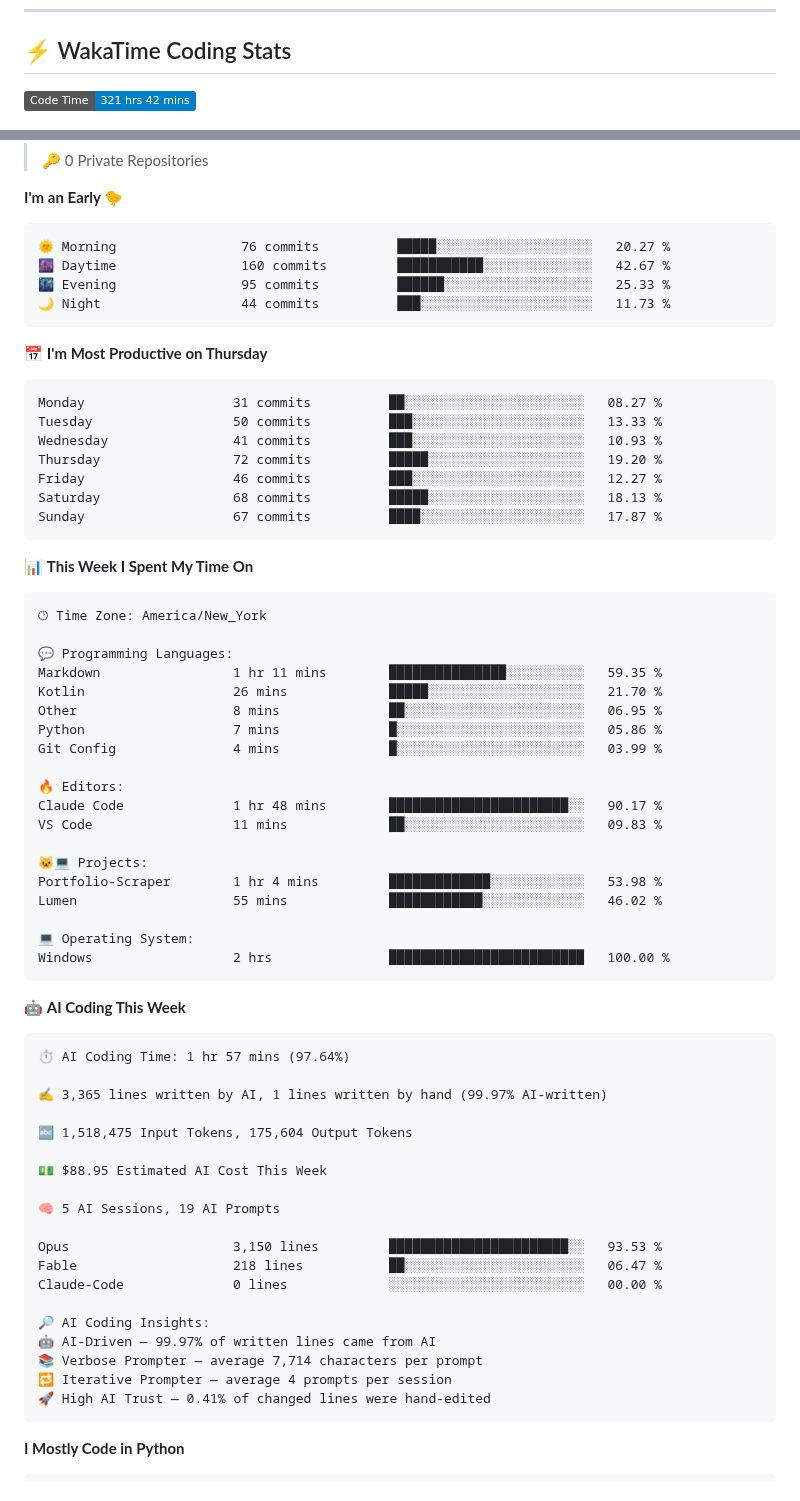
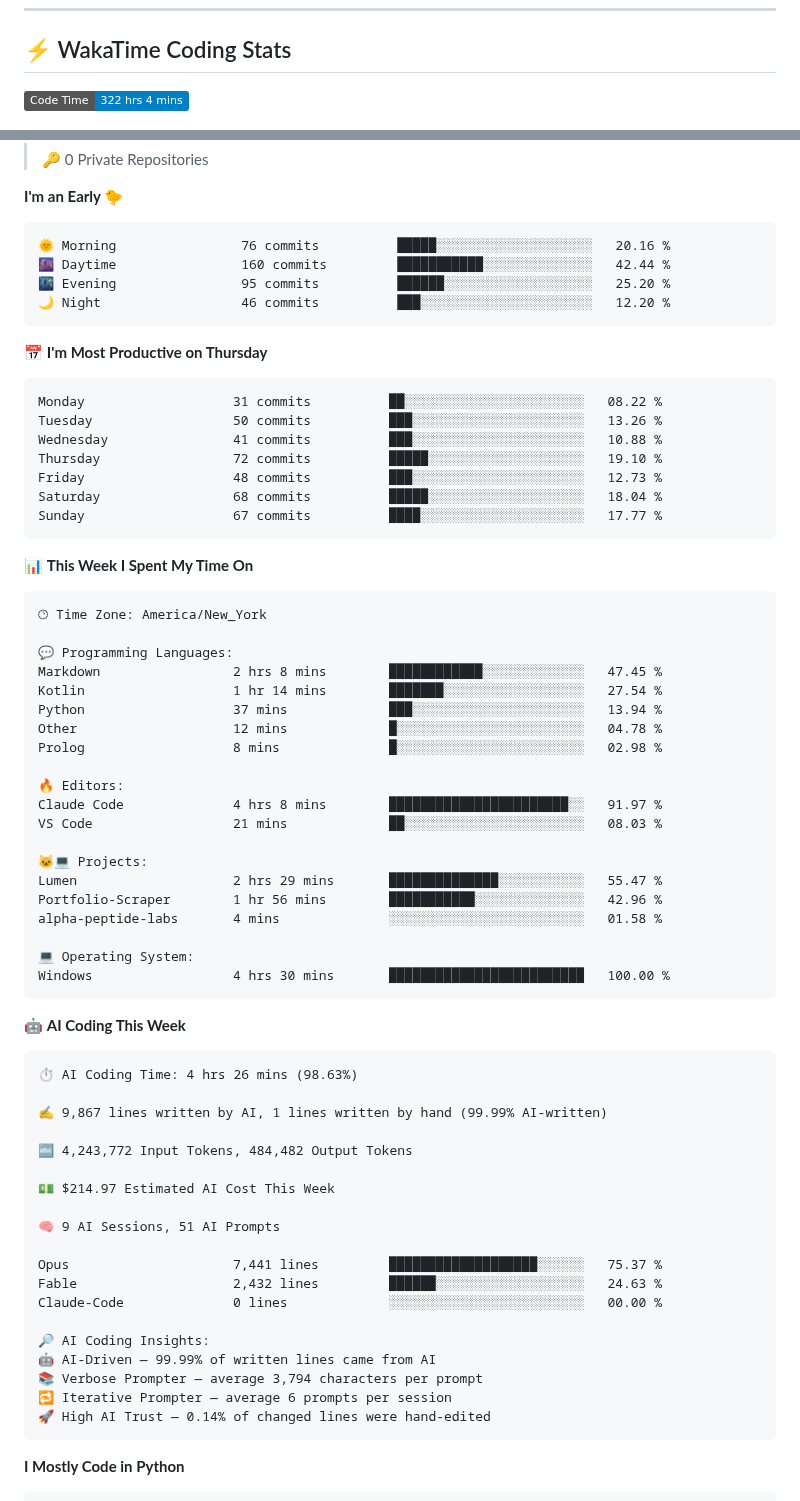
Before and after one commit to royalgillz/royalgillz, a Markdown page: README.md, 2 parts joined by grey strips. Rendered like a GitHub page; badges without logos.

Commit message:
Updated with Dev Metrics

````diff
--- a/README.md
+++ b/README.md
@@ -124,5 +124,5 @@
 ## ⚡ WakaTime Coding Stats
 
 <!--START_SECTION:waka-->
-![Code Time](http://img.shields.io/badge/Code%20Time-321%20hrs%2042%20mins-blue?style=flat)
+![Code Time](http://img.shields.io/badge/Code%20Time-322%20hrs%204%20mins-blue?style=flat)
 
@@ -145,21 +145,21 @@
 **I'm an Early 🐤**
 
 ```text
-🌞 Morning                76 commits          █████░░░░░░░░░░░░░░░░░░░░   20.27 %
-🌆 Daytime                160 commits         ███████████░░░░░░░░░░░░░░   42.67 %
-🌃 Evening                95 commits          ██████░░░░░░░░░░░░░░░░░░░   25.33 %
-🌙 Night                  44 commits          ███░░░░░░░░░░░░░░░░░░░░░░   11.73 %
+🌞 Morning                76 commits          █████░░░░░░░░░░░░░░░░░░░░   20.16 %
+🌆 Daytime                160 commits         ███████████░░░░░░░░░░░░░░   42.44 %
+🌃 Evening                95 commits          ██████░░░░░░░░░░░░░░░░░░░   25.20 %
+🌙 Night                  46 commits          ███░░░░░░░░░░░░░░░░░░░░░░   12.20 %
 ```
 📅 **I'm Most Productive on Thursday**
 
 ```text
-Monday                   31 commits          ██░░░░░░░░░░░░░░░░░░░░░░░   08.27 %
-Tuesday                  50 commits          ███░░░░░░░░░░░░░░░░░░░░░░   13.33 %
-Wednesday                41 commits          ███░░░░░░░░░░░░░░░░░░░░░░   10.93 %
-Thursday                 72 commits          █████░░░░░░░░░░░░░░░░░░░░   19.20 %
-Friday                   46 commits          ███░░░░░░░░░░░░░░░░░░░░░░   12.27 %
-Saturday                 68 commits          █████░░░░░░░░░░░░░░░░░░░░   18.13 %
-Sunday                   67 commits          ████░░░░░░░░░░░░░░░░░░░░░   17.87 %
+Monday                   31 commits          ██░░░░░░░░░░░░░░░░░░░░░░░   08.22 %
+Tuesday                  50 commits          ███░░░░░░░░░░░░░░░░░░░░░░   13.26 %
+Wednesday                41 commits          ███░░░░░░░░░░░░░░░░░░░░░░   10.88 %
+Thursday                 72 commits          █████░░░░░░░░░░░░░░░░░░░░   19.10 %
+Friday                   48 commits          ███░░░░░░░░░░░░░░░░░░░░░░   12.73 %
+Saturday                 68 commits          █████░░░░░░░░░░░░░░░░░░░░   18.04 %
+Sunday                   67 commits          ████░░░░░░░░░░░░░░░░░░░░░   17.77 %
 ```
 
 
@@ -169,46 +169,47 @@ Sunday                   67 commits          ████░░░░░░░
 🕑︎ Time Zone: America/New_York
 
 💬 Programming Languages:
-Markdown                 1 hr 11 mins        ███████████████░░░░░░░░░░   59.35 %
-Kotlin                   26 mins             █████░░░░░░░░░░░░░░░░░░░░   21.70 %
-Other                    8 mins              ██░░░░░░░░░░░░░░░░░░░░░░░   06.95 %
-Python                   7 mins              █░░░░░░░░░░░░░░░░░░░░░░░░   05.86 %
-Git Config               4 mins              █░░░░░░░░░░░░░░░░░░░░░░░░   03.99 %
+Markdown                 2 hrs 8 mins        ████████████░░░░░░░░░░░░░   47.45 %
+Kotlin                   1 hr 14 mins        ███████░░░░░░░░░░░░░░░░░░   27.54 %
+Python                   37 mins             ███░░░░░░░░░░░░░░░░░░░░░░   13.94 %
+Other                    12 mins             █░░░░░░░░░░░░░░░░░░░░░░░░   04.78 %
+Prolog                   8 mins              █░░░░░░░░░░░░░░░░░░░░░░░░   02.98 %
 
 🔥 Editors:
-Claude Code              1 hr 48 mins        ███████████████████████░░   90.17 %
-VS Code                  11 mins             ██░░░░░░░░░░░░░░░░░░░░░░░   09.83 %
+Claude Code              4 hrs 8 mins        ███████████████████████░░   91.97 %
+VS Code                  21 mins             ██░░░░░░░░░░░░░░░░░░░░░░░   08.03 %
 
 🐱‍💻 Projects:
-Portfolio-Scraper        1 hr 4 mins         █████████████░░░░░░░░░░░░   53.98 %
-Lumen                    55 mins             ████████████░░░░░░░░░░░░░   46.02 %
+Lumen                    2 hrs 29 mins       ██████████████░░░░░░░░░░░   55.47 %
+Portfolio-Scraper        1 hr 56 mins        ███████████░░░░░░░░░░░░░░   42.96 %
+alpha-peptide-labs       4 mins              ░░░░░░░░░░░░░░░░░░░░░░░░░   01.58 %
 
 💻 Operating System:
-Windows                  2 hrs               █████████████████████████   100.00 %
+Windows                  4 hrs 30 mins       █████████████████████████   100.00 %
 ```
 
 🤖 **AI Coding This Week**
 
 ```text
-⏱ AI Coding Time: 1 hr 57 mins (97.64%)
+⏱ AI Coding Time: 4 hrs 26 mins (98.63%)
 
-✍️ 3,365 lines written by AI, 1 lines written by hand (99.97% AI-written)
+✍️ 9,867 lines written by AI, 1 lines written by hand (99.99% AI-written)
 
-🔤 1,518,475 Input Tokens, 175,604 Output Tokens
+🔤 4,243,772 Input Tokens, 484,482 Output Tokens
 
-💵 $88.95 Estimated AI Cost This Week
+💵 $214.97 Estimated AI Cost This Week
 
-🧠 5 AI Sessions, 19 AI Prompts
+🧠 9 AI Sessions, 51 AI Prompts
 
-Opus                     3,150 lines         ███████████████████████░░   93.53 %
-Fable                    218 lines           ██░░░░░░░░░░░░░░░░░░░░░░░   06.47 %
+Opus                     7,441 lines         ███████████████████░░░░░░   75.37 %
+Fable                    2,432 lines         ██████░░░░░░░░░░░░░░░░░░░   24.63 %
 Claude-Code              0 lines             ░░░░░░░░░░░░░░░░░░░░░░░░░   00.00 %
 
 🔎 AI Coding Insights:
-🤖 AI-Driven — 99.97% of written lines came from AI
-📚 Verbose Prompter — average 7,714 characters per prompt
-🔁 Iterative Prompter — average 4 prompts per session
-🚀 High AI Trust — 0.41% of changed lines were hand-edited
+🤖 AI-Driven — 99.99% of written lines came from AI
+📚 Verbose Prompter — average 3,794 characters per prompt
+🔁 Iterative Prompter — average 6 prompts per session
+🚀 High AI Trust — 0.14% of changed lines were hand-edited
 ```
 
 **I Mostly Code in Python**
````
Also changed, not shown: other parts of README.md (+2 -2 lines), assets/bar_graph.png.
